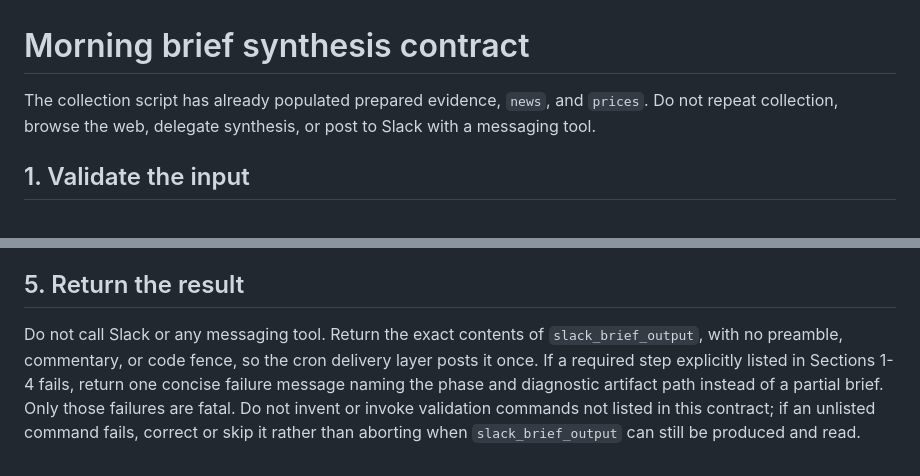
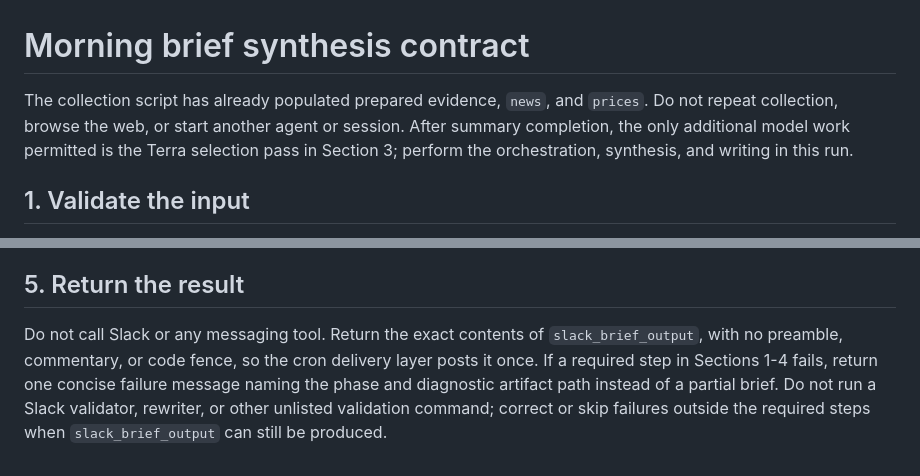
Before and after one commit to anton-sturluson/project-minerva, a Markdown page: scripts/prompts/morning_brief_synthesis.md, 2 parts joined by grey strips. GitHub-like rendering.

```diff
--- a/scripts/prompts/morning_brief_synthesis.md
+++ b/scripts/prompts/morning_brief_synthesis.md
@@ -1,6 +1,6 @@
 # Morning brief synthesis contract
 
-The collection script has already populated prepared evidence, `news`, and `prices`. Do not repeat collection, browse the web, delegate synthesis, or post to Slack with a messaging tool.
+The collection script has already populated prepared evidence, `news`, and `prices`. Do not repeat collection, browse the web, or start another agent or session. After summary completion, the only additional model work permitted is the Terra selection pass in Section 3; perform the orchestration, synthesis, and writing in this run.
 
 ## 1. Validate the input
 
@@ -61,4 +73,4 @@ Get final article and per-source counts from the verified window query and colle
 
 ## 5. Return the result
 
-Do not call Slack or any messaging tool. Return the exact contents of `slack_brief_output`, with no preamble, commentary, or code fence, so the cron delivery layer posts it once. If a required step explicitly listed in Sections 1-4 fails, return one concise failure message naming the phase and diagnostic artifact path instead of a partial brief. Only those failures are fatal. Do not invent or invoke validation commands not listed in this contract; if an unlisted command fails, correct or skip it rather than aborting when `slack_brief_output` can still be produced and read.
+Do not call Slack or any messaging tool. Return the exact contents of `slack_brief_output`, with no preamble, commentary, or code fence, so the cron delivery layer posts it once. If a required step in Sections 1-4 fails, return one concise failure message naming the phase and diagnostic artifact path instead of a partial brief. Do not run a Slack validator, rewriter, or other unlisted validation command; correct or skip failures outside the required steps when `slack_brief_output` can still be produced.
```
Also changed, not shown: other parts of scripts/prompts/morning_brief_synthesis.md (+26 -14 lines), scripts/prompts/morning_brief_selection.md (added, +15 -0 lines).
